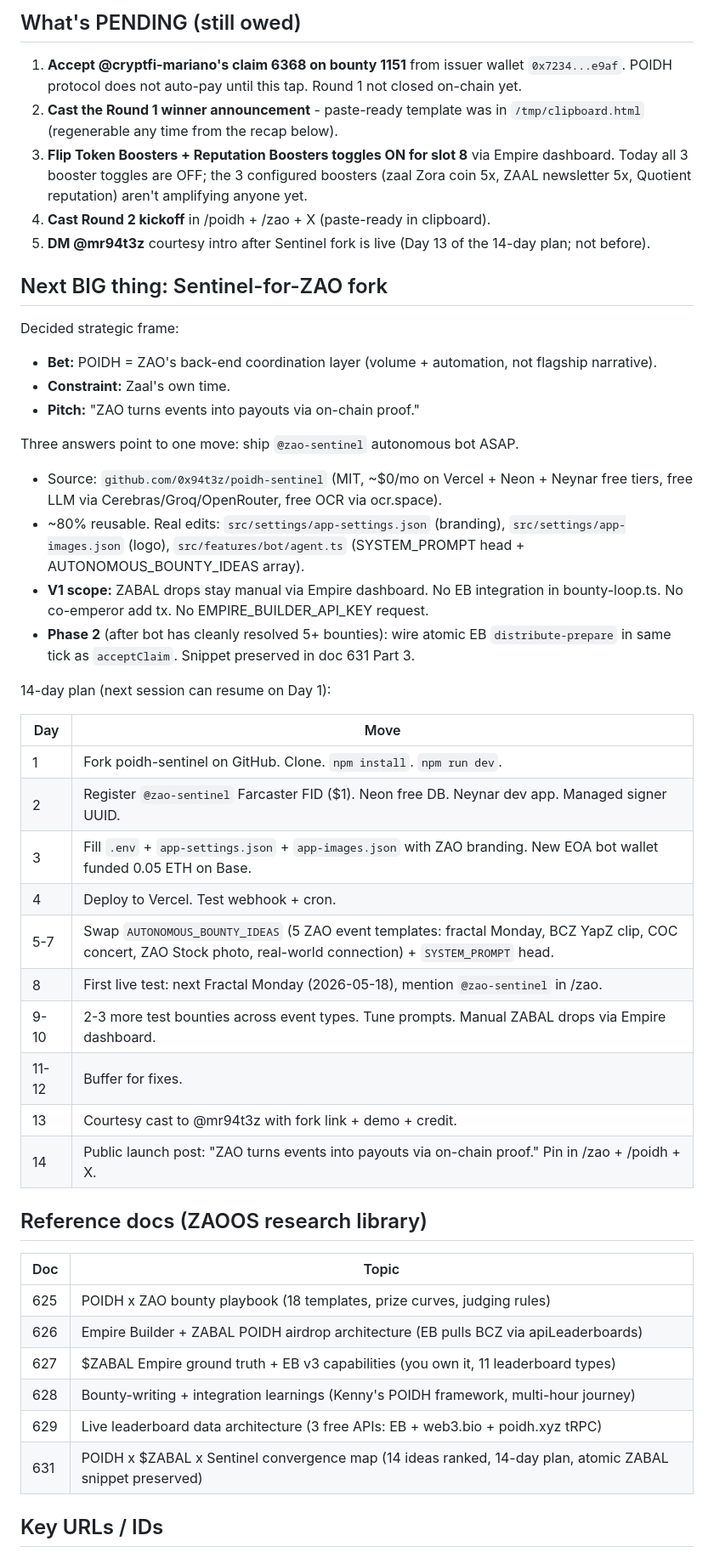
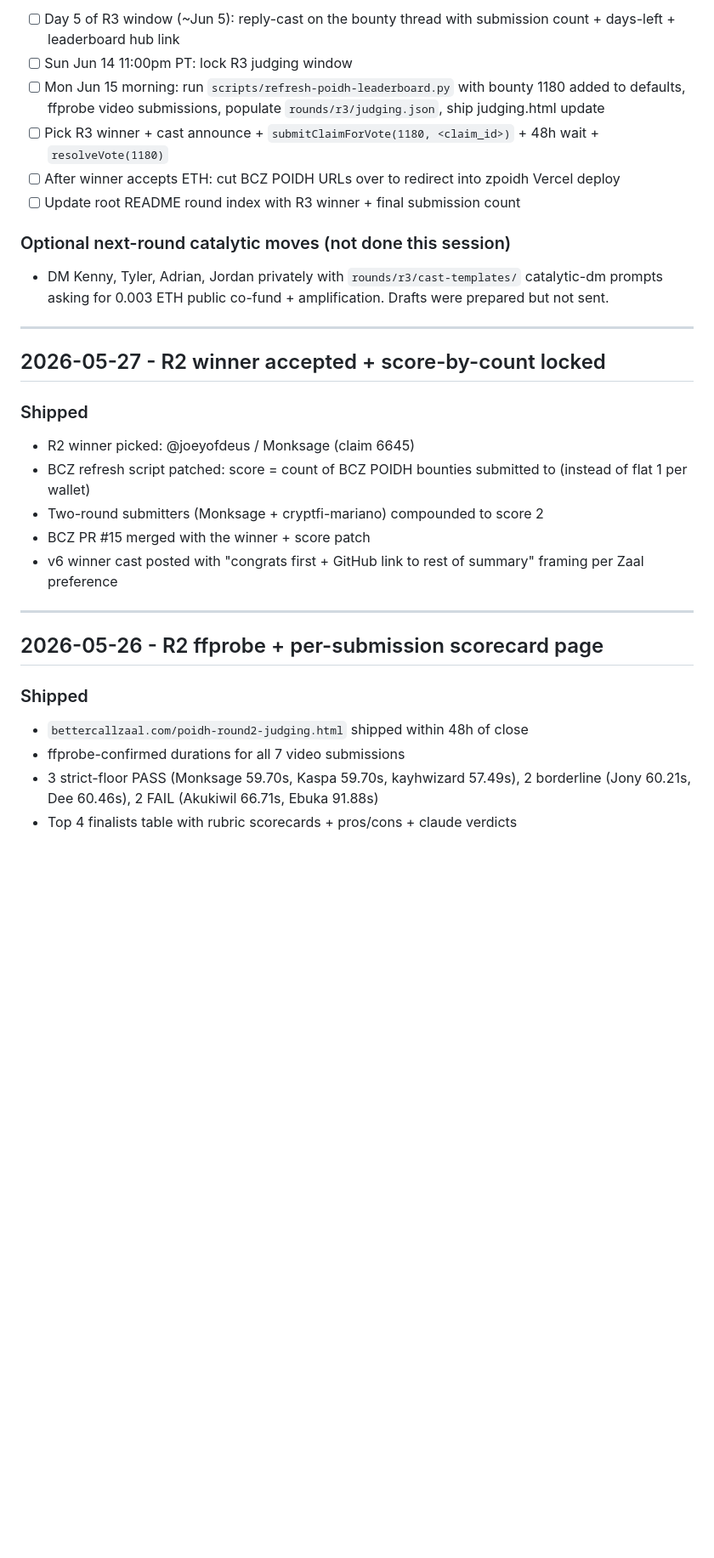
Before and after one commit to bettercallzaal/zpoidh, a Markdown page: docs/RECAP.md, the part around one of its changes. Shown at 85% size. Rendered like a GitHub page; blank space fills up the shorter version.

```diff
--- a/docs/RECAP.md
+++ b/docs/RECAP.md
@@ -42,51 +52,35 @@
 
-## What's PENDING (still owed)
+- [ ] Day 5 of R3 window (~Jun 5): reply-cast on the bounty thread with submission count + days-left + leaderboard hub link
+- [ ] Sun Jun 14 11:00pm PT: lock R3 judging window
+- [ ] Mon Jun 15 morning: run `scripts/refresh-poidh-leaderboard.py` with bounty 1180 added to defaults, ffprobe video submissions, populate `rounds/r3/judging.json`, ship judging.html update
+- [ ] Pick R3 winner + cast announce + `submitClaimForVote(1180, <claim_id>)` + 48h wait + `resolveVote(1180)`
+- [ ] After winner accepts ETH: cut BCZ POIDH URLs over to redirect into zpoidh Vercel deploy
+- [ ] Update root README round index with R3 winner + final submission count
 
-1. **Accept @cryptfi-mariano's claim 6368 on bounty 1151** from issuer wallet `0x7234...e9af`. POIDH protocol does not auto-pay until this tap. Round 1 not closed on-chain yet.
-2. **Cast the Round 1 winner announcement** - paste-ready template was in `/tmp/clipboard.html` (regenerable any time from the recap below).
-3. **Flip Token Boosters + Reputation Boosters toggles ON for slot 8** via Empire dashboard. Today all 3 booster toggles are OFF; the 3 configured boosters (zaal Zora coin 5x, ZAAL newsletter 5x, Quotient reputation) aren't amplifying anyone yet.
-4. **Cast Round 2 kickoff** in /poidh + /zao + X (paste-ready in clipboard).
-5. **DM @mr94t3z** courtesy intro after Sentinel fork is live (Day 13 of the 14-day plan; not before).
+### Optional next-round catalytic moves (not done this session)
 
-## Next BIG thing: Sentinel-for-ZAO fork
+- DM Kenny, Tyler, Adrian, Jordan privately with `rounds/r3/cast-templates/` catalytic-dm prompts asking for 0.003 ETH public co-fund + amplification. Drafts were prepared but not sent.
 
-Decided strategic frame:
-- **Bet:** POIDH = ZAO's back-end coordination layer (volume + automation, not flagship narrative).
-- **Constraint:** Zaal's own time.
-- **Pitch:** "ZAO turns events into payouts via on-chain proof."
+---
 
-Three answers point to one move: ship `@zao-sentinel` autonomous bot ASAP.
+## 2026-05-27 - R2 winner accepted + score-by-count locked
 
-- Source: `github.com/0x94t3z/poidh-sentinel` (MIT, ~$0/mo on Vercel + Neon + Neynar free tiers, free LLM via Cerebras/Groq/OpenRouter, free OCR via ocr.space).
-- ~80% reusable. Real edits: `src/settings/app-settings.json` (branding), `src/settings/app-images.json` (logo), `src/features/bot/agent.ts` (SYSTEM_PROMPT head + AUTONOMOUS_BOUNTY_IDEAS array).
-- **V1 scope:** ZABAL drops stay manual via Empire dashboard. No EB integration in bounty-loop.ts. No co-emperor add tx. No EMPIRE_BUILDER_API_KEY request.
-- **Phase 2** (after bot has cleanly resolved 5+ bounties): wire atomic EB `distribute-prepare` in same tick as `acceptClaim`. Snippet preserved in doc 631 Part 3.
+### Shipped
 
-14-day plan (next session can resume on Day 1):
+- R2 winner picked: @joeyofdeus / Monksage (claim 6645)
+- BCZ refresh script patched: score = count of BCZ POIDH bounties submitted to (instead of flat 1 per wallet)
+- Two-round submitters (Monksage + cryptfi-mariano) compounded to score 2
+- BCZ PR #15 merged with the winner + score patch
+- v6 winner cast posted with "congrats first + GitHub link to rest of summary" framing per Zaal preference
 
-| Day | Move |
-|---|---|
-| 1 | Fork poidh-sentinel on GitHub. Clone. `npm install`. `npm run dev`. |
-| 2 | Register `@zao-sentinel` Farcaster FID ($1). Neon free DB. Neynar dev app. Managed signer UUID. |
-| 3 | Fill `.env` + `app-settings.json` + `app-images.json` with ZAO branding. New EOA bot wallet funded 0.05 ETH on Base. |
-| 4 | Deploy to Vercel. Test webhook + cron. |
-| 5-7 | Swap `AUTONOMOUS_BOUNTY_IDEAS` (5 ZAO event templates: fractal Monday, BCZ YapZ clip, COC concert, ZAO Stock photo, real-world connection) + `SYSTEM_PROMPT` head. |
-| 8 | First live test: next Fractal Monday (2026-05-18), mention `@zao-sentinel` in /zao. |
-| 9-10 | 2-3 more test bounties across event types. Tune prompts. Manual ZABAL drops via Empire dashboard. |
-| 11-12 | Buffer for fixes. |
-| 13 | Courtesy cast to @mr94t3z with fork link + demo + credit. |
-| 14 | Public launch post: "ZAO turns events into payouts via on-chain proof." Pin in /zao + /poidh + X. |
+---
 
-## Reference docs (ZAOOS research library)
+## 2026-05-26 - R2 ffprobe + per-submission scorecard page
 
-| Doc | Topic |
-|---|---|
-| 625 | POIDH x ZAO bounty playbook (18 templates, prize curves, judging rules) |
-| 626 | Empire Builder + ZABAL POIDH airdrop architecture (EB pulls BCZ via apiLeaderboards) |
-| 627 | $ZABAL Empire ground truth + EB v3 capabilities (you own it, 11 leaderboard types) |
-| 628 | Bounty-writing + integration learnings (Kenny's POIDH framework, multi-hour journey) |
-| 629 | Live leaderboard data architecture (3 free APIs: EB + web3.bio + poidh.xyz tRPC) |
-| 631 | POIDH x $ZABAL x Sentinel convergence map (14 ideas ranked, 14-day plan, atomic ZABAL snippet preserved) |
+### Shipped
 
-## Key URLs / IDs
+- `bettercallzaal.com/poidh-round2-judging.html` shipped within 48h of close
+- ffprobe-confirmed durations for all 7 video submissions
+- 3 strict-floor PASS (Monksage 59.70s, Kaspa 59.70s, kayhwizard 57.49s), 2 borderline (Jony 60.21s, Dee 60.46s), 2 FAIL (Akukiwil 66.71s, Ebuka 91.88s)
+- Top 4 finalists table with rubric scorecards + pros/cons + claude verdicts
 
```
Also changed, not shown: other parts of docs/RECAP.md (+69 -47 lines), README.md (+24 -3 lines).
